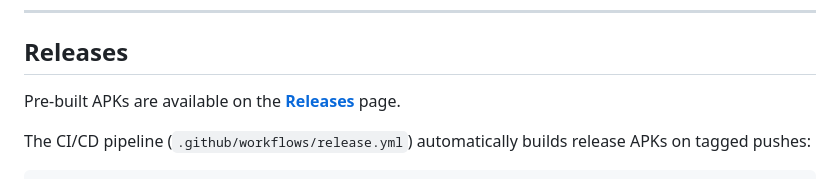
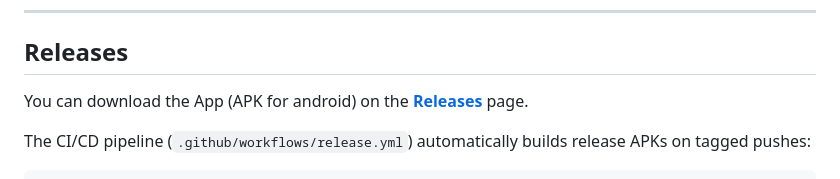
Before and after one commit to THEJOHNCALEB/resq, a Markdown page: README.md, the part around the change. Drawn GitHub-style.

```diff
--- a/README.md
+++ b/README.md
@@ -158,7 +158,7 @@ flutter test
 
 ## Releases
 
-Pre-built APKs are available on the [**Releases**](https://github.com/THEJOHNCALEB/resq/releases) page.
+You can download the App (APK for android) on the [**Releases**](https://github.com/THEJOHNCALEB/resq/releases) page.
 
 The CI/CD pipeline (`.github/workflows/release.yml`) automatically builds release APKs on tagged pushes:
 
```
